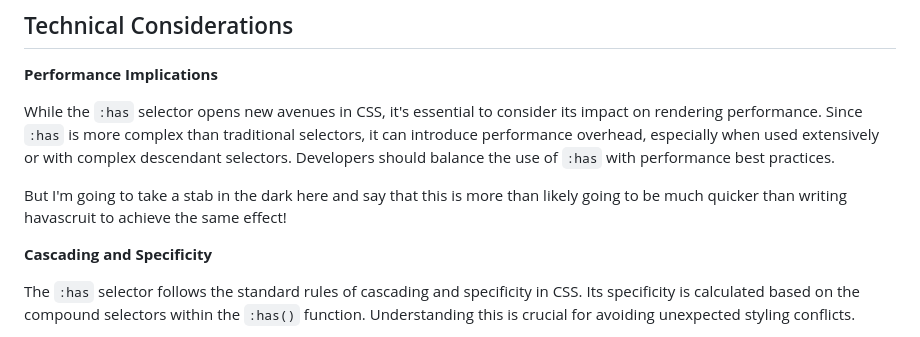
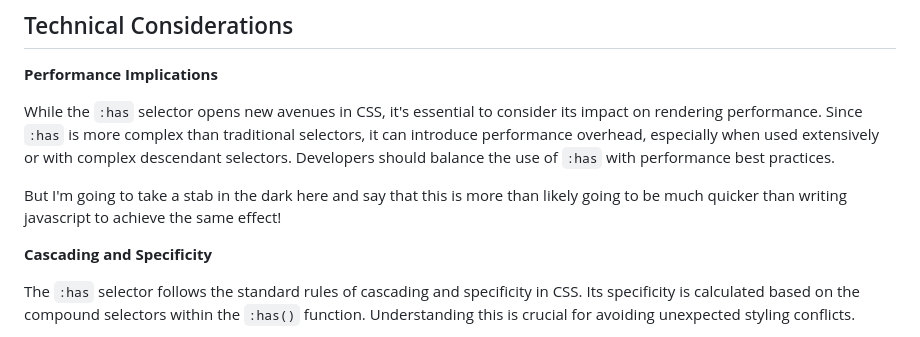
Before and after one commit to kieranmv95/kieran.venison.website, a Markdown page: src/posts/css-has-selector-deep-dive.md, the part around the change. GitHub-like rendering.

Commit message:
fix: typo

```diff
--- a/src/posts/css-has-selector-deep-dive.md
+++ b/src/posts/css-has-selector-deep-dive.md
@@ -148,7 +148,7 @@ With the end of Internet Explorer's lifecycle, web developers are no longer cons
 
 While the `:has` selector opens new avenues in CSS, it's essential to consider its impact on rendering performance. Since `:has` is more complex than traditional selectors, it can introduce performance overhead, especially when used extensively or with complex descendant selectors. Developers should balance the use of `:has` with performance best practices.
 
-But I'm going to take a stab in the dark here and say that this is more than likely going to be much quicker than writing havascruit to achieve the same effect!
+But I'm going to take a stab in the dark here and say that this is more than likely going to be much quicker than writing javascript to achieve the same effect!
 
 **Cascading and Specificity**
 
```
